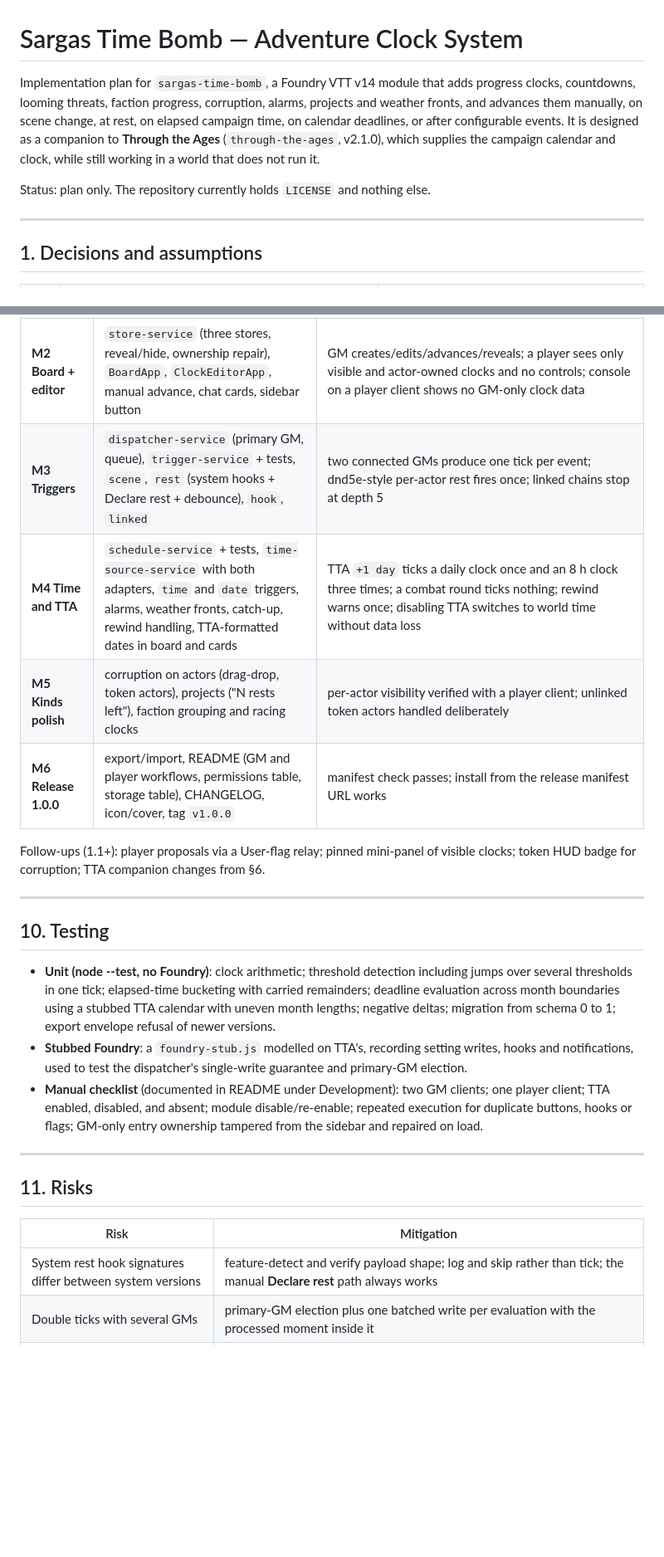
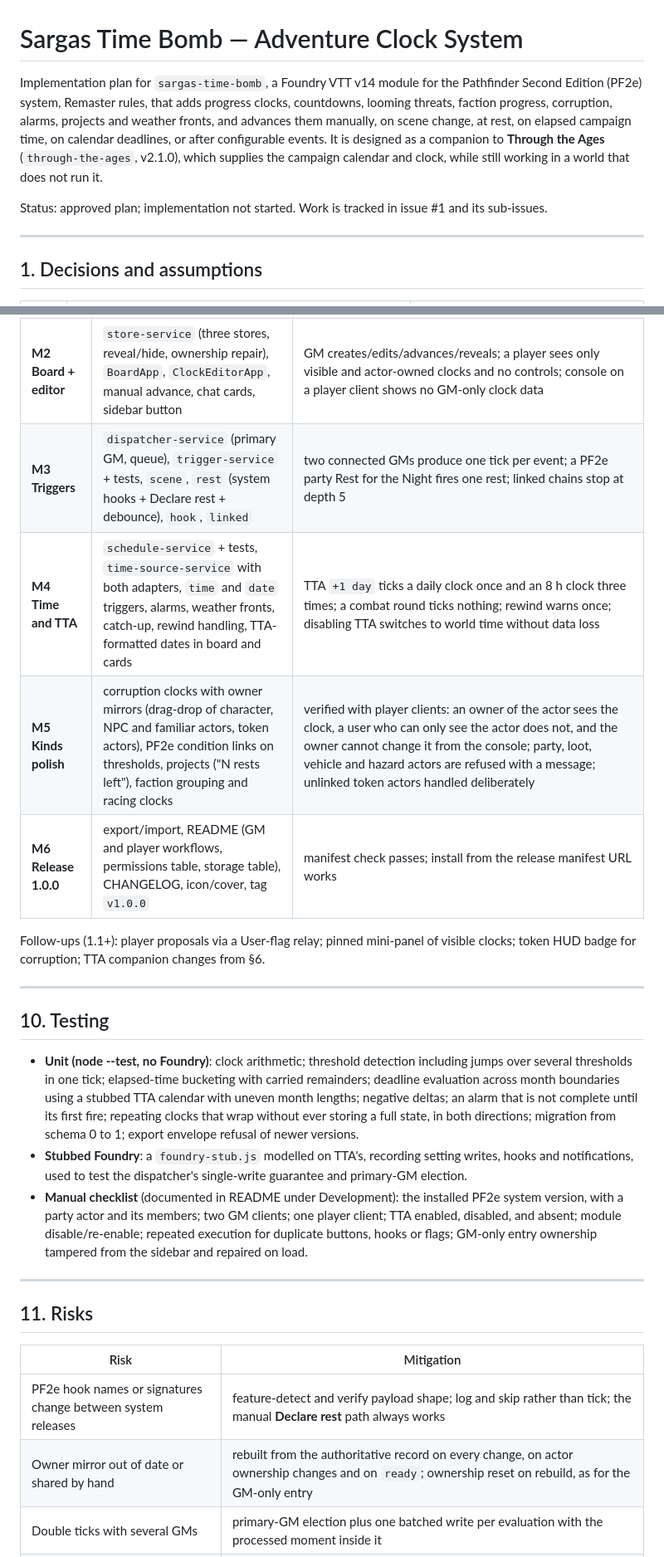
Before and after one commit to sargas79/sargas-time-bomb, a Markdown page: docs/PLAN.md, 2 parts joined by grey strips. Shown at 83% size. Rendered like a GitHub page; blank space fills up the shorter version.

```diff
--- a/docs/PLAN.md
+++ b/docs/PLAN.md
@@ -1,6 +1,7 @@
 # Sargas Time Bomb — Adventure Clock System
 
-Implementation plan for `sargas-time-bomb`, a Foundry VTT v14 module that adds
+Implementation plan for `sargas-time-bomb`, a Foundry VTT v14 module for the
+Pathfinder Second Edition (PF2e) system, Remaster rules, that adds
 progress clocks, countdowns, looming threats, faction progress, corruption,
 alarms, projects and weather fronts, and advances them manually, on scene change,
 at rest, on elapsed campaign time, on calendar deadlines, or after configurable
@@ -8,7 +9,8 @@ events. It is designed as a companion to **Through the Ages** (`through-the-ages
 v2.1.0), which supplies the campaign calendar and clock, while still working in a
 world that does not run it.
 
-Status: plan only. The repository currently holds `LICENSE` and nothing else.
+Status: approved plan; implementation not started. Work is tracked in issue #1
+and its sub-issues.
 
 ---
 
@@ -359,9 +377,9 @@ Each milestone leaves a loadable module and a green `npm test`.
 | **M0 Scaffold** | manifest, `module.js`, settings, `en.json`, CSS tokens, CI + release workflows, `check-manifest.mjs`, README skeleton | loads in v14.366 with no console errors; CI green on an empty test suite |
 | **M1 Core model** | `constants`, `kinds`, `clock-service`, `validation-service`, `migration-service` with tests | tick/drain/complete/reset/repeat/stayFull, threshold crossing in both directions, normalisation of malformed input, limits enforced |
 | **M2 Board + editor** | `store-service` (three stores, reveal/hide, ownership repair), `BoardApp`, `ClockEditorApp`, manual advance, chat cards, sidebar button | GM creates/edits/advances/reveals; a player sees only visible and actor-owned clocks and no controls; console on a player client shows no GM-only clock data |
-| **M3 Triggers** | `dispatcher-service` (primary GM, queue), `trigger-service` + tests, `scene`, `rest` (system hooks + Declare rest + debounce), `hook`, `linked` | two connected GMs produce one tick per event; dnd5e-style per-actor rest fires once; linked chains stop at depth 5 |
+| **M3 Triggers** | `dispatcher-service` (primary GM, queue), `trigger-service` + tests, `scene`, `rest` (system hooks + Declare rest + debounce), `hook`, `linked` | two connected GMs produce one tick per event; a PF2e party Rest for the Night fires one rest; linked chains stop at depth 5 |
 | **M4 Time and TTA** | `schedule-service` + tests, `time-source-service` with both adapters, `time` and `date` triggers, alarms, weather fronts, catch-up, rewind handling, TTA-formatted dates in board and cards | TTA `+1 day` ticks a daily clock once and an 8 h clock three times; a combat round ticks nothing; rewind warns once; disabling TTA switches to world time without data loss |
-| **M5 Kinds polish** | corruption on actors (drag-drop, token actors), projects ("N rests left"), faction grouping and racing clocks | per-actor visibility verified with a player client; unlinked token actors handled deliberately |
+| **M5 Kinds polish** | corruption clocks with owner mirrors (drag-drop of character, NPC and familiar actors, token actors), PF2e condition links on thresholds, projects ("N rests left"), faction grouping and racing clocks | verified with player clients: an owner of the actor sees the clock, a user who can only see the actor does not, and the owner cannot change it from the console; party, loot, vehicle and hazard actors are refused with a message; unlinked token actors handled deliberately |
 | **M6 Release 1.0.0** | export/import, README (GM and player workflows, permissions table, storage table), CHANGELOG, icon/cover, tag `v1.0.0` | manifest check passes; install from the release manifest URL works |
 
 Follow-ups (1.1+): player proposals via a User-flag relay; pinned mini-panel of
@@ -374,12 +392,15 @@ visible clocks; token HUD badge for corruption; TTA companion changes from §6.
 - **Unit (node --test, no Foundry)**: clock arithmetic; threshold detection
   including jumps over several thresholds in one tick; elapsed-time bucketing
   with carried remainders; deadline evaluation across month boundaries using a
-  stubbed TTA calendar with uneven month lengths; negative deltas; migration from
+  stubbed TTA calendar with uneven month lengths; negative deltas; an alarm that
+  is not complete until its first fire; repeating clocks that wrap without ever
+  storing a full state, in both directions; migration from
   schema 0 to 1; export envelope refusal of newer versions.
 - **Stubbed Foundry**: a `foundry-stub.js` modelled on TTA's, recording setting
   writes, hooks and notifications, used to test the dispatcher's single-write
   guarantee and primary-GM election.
-- **Manual checklist** (documented in README under Development): two GM clients;
+- **Manual checklist** (documented in README under Development): the installed
+  PF2e system version, with a party actor and its members; two GM clients;
   one player client; TTA enabled, disabled, and absent; module disable/re-enable;
   repeated execution for duplicate buttons, hooks or flags; GM-only entry
   ownership tampered from the sidebar and repaired on load.
@@ -390,7 +411,8 @@ visible clocks; token HUD badge for corruption; TTA companion changes from §6.
 
 | Risk | Mitigation |
 |---|---|
-| System rest hook signatures differ between system versions | feature-detect and verify payload shape; log and skip rather than tick; the manual **Declare rest** path always works |
+| PF2e hook names or signatures change between system releases | feature-detect and verify payload shape; log and skip rather than tick; the manual **Declare rest** path always works |
+| Owner mirror out of date or shared by hand | rebuilt from the authoritative record on every change, on actor ownership changes and on `ready`; ownership reset on rebuild, as for the GM-only entry |
 | Double ticks with several GMs | primary-GM election plus one batched write per evaluation with the processed moment inside it |
 | TTA calendar reconfiguration moves deadlines | dates stored as calendar dates; revalidation on `updateSetting` for `calendarData` when month count or lengths change; invalid deadlines flagged on the board rather than fired |
 | Combat rounds advancing world time | ignored while TTA is the source; explicit `combatRound` hook trigger for those who want it |
```
Also changed, not shown: other parts of docs/PLAN.md (+35 -19 lines).
